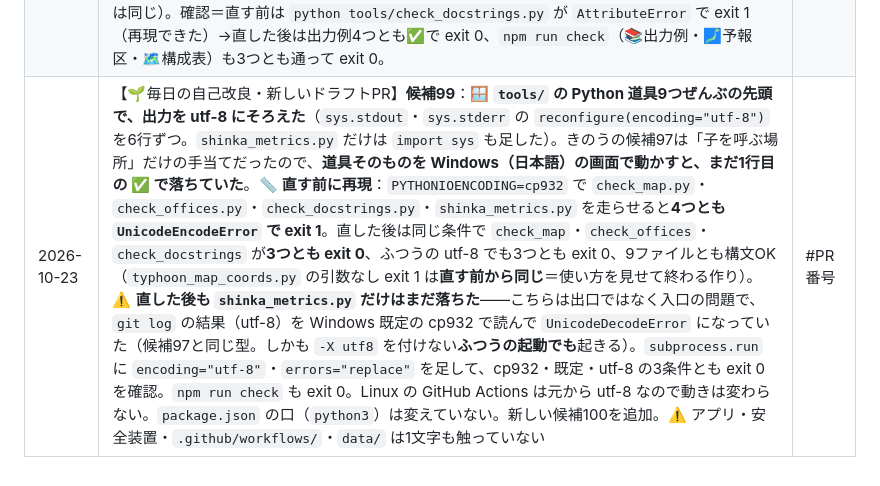
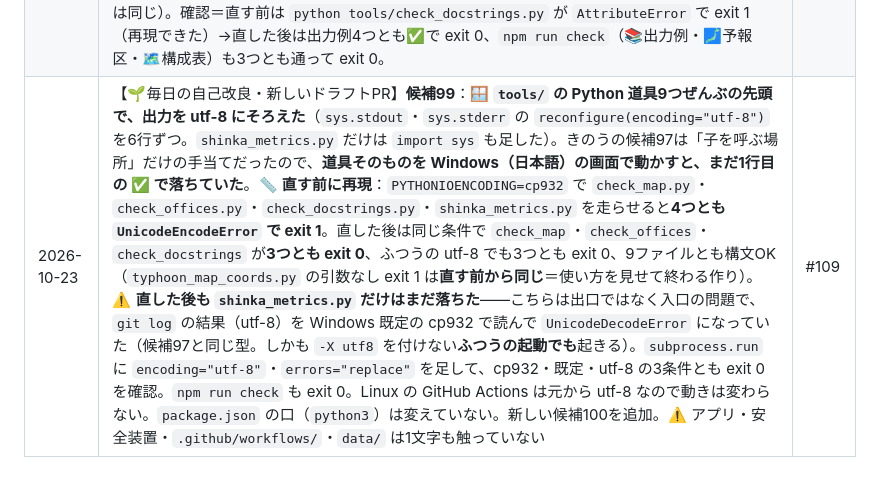
Before and after one commit to non-x2/non-x2, a Markdown page: docs/自己改良バックログ.md, the part around the change. Rendered like a GitHub page.

Commit message:
🌱 アイデア帳の記録にPR番号を記入
Co-Authored-By: Claude <noreply@anthropic.com>

```diff
--- a/docs/自己改良バックログ.md
+++ b/docs/自己改良バックログ.md
@@ -233,4 +233,4 @@
 | 2026-10-20 | 【🌱毎日の自己改良・PR #107 に積み増し（3件目）】**候補83**：📑 **🗺地図の見張り番（`tools/check_map.py`）のいちばん上に「この道具がやる照合の一覧」＝目次を置いた**。この道具は1年たたずに**照合8種類・725行**まで育ち、「フッターの話はどこに書いてある？」と探すのに毎回ファイル全体を読む必要があった（人にもClaudeにもトークンのむだ）。そこで①照合8つを①〜⑧の番号つきで並べ、②それぞれ**どの関数に書いてあるか**をかっこで添え（`grep -n "def check_md_links"` で飛べる）、③「新しい照合を足したら目次にも1行足す」約束も書いた。**ファイルは割っていない**（割ると道具の数が変わって `npm run` の口も構成表も直すことになるため＝候補83のねらいどおり）。確認＝`npm run check`（📚出力例・🗾予報区・🗺構成表）が3つとも✅で、照合8つの結果は変わらず。 | #107 |
 | 2026-10-21 | 【🌱毎日の自己改良・PR #107 に積み増し（4件目）】**候補95**：📑 **🗺地図の見張り番（`tools/check_map.py`）が、自分の目次も見張るようにした**（⑨ `check_toc`／`npm run check:map` に自動で乗る・**通信なし**）。きのう足した先頭の目次（照合の一覧）は**手で書いた一覧**なので、照合を足したのに書き足し忘れると**地図の見張り番じしんが古い地図を持つ**ことになる（候補33・43と同じ病気の自分版）。見るのは3つ：①main() が呼ぶ `check_○○()` がぜんぶ目次に載っているか ②目次にあるのに呼ばれていない照合が無いか ③目次の「照合が◯種類」の数が実際と合っているか。🧪 **テスト**：ふつうに実行＝9つとも✅（exit 0）／わざと⑨の行を目次から消す＝❌「新しい照合 check_toc() が、先頭の目次に載っていません」／わざと「9種類」を「8種類」に書き替える＝❌「実際の9種類とズレています」。どちらも元に戻して✅を確認（PASS 3／FAIL 0）。⚠️ **作った日に出たワナ**：目次の中の例文 `tools/check_map.py` の「check_map」を照合の名前と読み違えて**嘘の❌**を1件出した（候補32で記録されているのと同じ型のワナ）→ うしろに `.` が続くものは数えない形で解決。⚠️ **ついでに見つかった別件**：`npm run check` が Windows の手元だと1つ目（📚出力例の照合）で落ちる（文字の読み方の行き違い）。**きょうは直さず候補97として記録**した（この改良とは別テーマのため）。アプリ・安全装置・自動実行・data/ は触っていない | #107 |
 | 2026-10-22 | 【🌱毎日の自己改良・PR #107 に積み増し（5件目）】**候補97**：🪟 **Windows（日本語）の手元で `npm run check` が最初の1つ目で落ちていたのを直した**。原因は `tools/check_docstrings.py` が子の道具を呼ぶとき、子が cp932（日本語Windowsの文字の並べ方）で返した文字を utf-8 として読んで失敗し、`result.stdout` が空（None）になっていたこと。`subprocess.run` に `encoding="utf-8"`・`errors="replace"` と、子にも utf-8 で出させる `PYTHONIOENCODING=utf-8` を足しただけ（**照合の中身は変えていない**・Linux の GitHub Actions では元から utf-8 なので動きは同じ）。確認＝直す前は `python tools/check_docstrings.py` が `AttributeError` で exit 1（再現できた）→直した後は出力例4つとも✅で exit 0、`npm run check`（📚出力例・🗾予報区・🗺構成表）も3つとも通って exit 0。 | #107 |
-| 2026-10-23 | 【🌱毎日の自己改良・新しいドラフトPR】**候補99**：🪟 **`tools/` の Python 道具9つぜんぶの先頭で、出力を utf-8 にそろえた**（`sys.stdout`・`sys.stderr` の `reconfigure(encoding="utf-8")` を6行ずつ。`shinka_metrics.py` だけは `import sys` も足した）。きのうの候補97は「子を呼ぶ場所」だけの手当てだったので、**道具そのものを Windows（日本語）の画面で動かすと、まだ1行目の ✅ で落ちていた**。📏 **直す前に再現**：`PYTHONIOENCODING=cp932` で `check_map.py`・`check_offices.py`・`check_docstrings.py`・`shinka_metrics.py` を走らせると**4つとも `UnicodeEncodeError` で exit 1**。直した後は同じ条件で `check_map`・`check_offices`・`check_docstrings` が**3つとも exit 0**、ふつうの utf-8 でも3つとも exit 0、9ファイルとも構文OK（`typhoon_map_coords.py` の引数なし exit 1 は**直す前から同じ**＝使い方を見せて終わる作り）。⚠️ **直した後も `shinka_metrics.py` だけはまだ落ちた**——こちらは出口ではなく入口の問題で、`git log` の結果（utf-8）を Windows 既定の cp932 で読んで `UnicodeDecodeError` になっていた（候補97と同じ型。しかも `-X utf8` を付けない**ふつうの起動でも**起きる）。`subprocess.run` に `encoding="utf-8"`・`errors="replace"` を足して、cp932・既定・utf-8 の3条件とも exit 0 を確認。`npm run check` も exit 0。Linux の GitHub Actions は元から utf-8 なので動きは変わらない。`package.json` の口（`python3`）は変えていない。新しい候補100を追加。⚠️ アプリ・安全装置・`.github/workflows/`・`data/` は1文字も触っていない | #PR番号 |
+| 2026-10-23 | 【🌱毎日の自己改良・新しいドラフトPR】**候補99**：🪟 **`tools/` の Python 道具9つぜんぶの先頭で、出力を utf-8 にそろえた**（`sys.stdout`・`sys.stderr` の `reconfigure(encoding="utf-8")` を6行ずつ。`shinka_metrics.py` だけは `import sys` も足した）。きのうの候補97は「子を呼ぶ場所」だけの手当てだったので、**道具そのものを Windows（日本語）の画面で動かすと、まだ1行目の ✅ で落ちていた**。📏 **直す前に再現**：`PYTHONIOENCODING=cp932` で `check_map.py`・`check_offices.py`・`check_docstrings.py`・`shinka_metrics.py` を走らせると**4つとも `UnicodeEncodeError` で exit 1**。直した後は同じ条件で `check_map`・`check_offices`・`check_docstrings` が**3つとも exit 0**、ふつうの utf-8 でも3つとも exit 0、9ファイルとも構文OK（`typhoon_map_coords.py` の引数なし exit 1 は**直す前から同じ**＝使い方を見せて終わる作り）。⚠️ **直した後も `shinka_metrics.py` だけはまだ落ちた**——こちらは出口ではなく入口の問題で、`git log` の結果（utf-8）を Windows 既定の cp932 で読んで `UnicodeDecodeError` になっていた（候補97と同じ型。しかも `-X utf8` を付けない**ふつうの起動でも**起きる）。`subprocess.run` に `encoding="utf-8"`・`errors="replace"` を足して、cp932・既定・utf-8 の3条件とも exit 0 を確認。`npm run check` も exit 0。Linux の GitHub Actions は元から utf-8 なので動きは変わらない。`package.json` の口（`python3`）は変えていない。新しい候補100を追加。⚠️ アプリ・安全装置・`.github/workflows/`・`data/` は1文字も触っていない | #109 |
```
